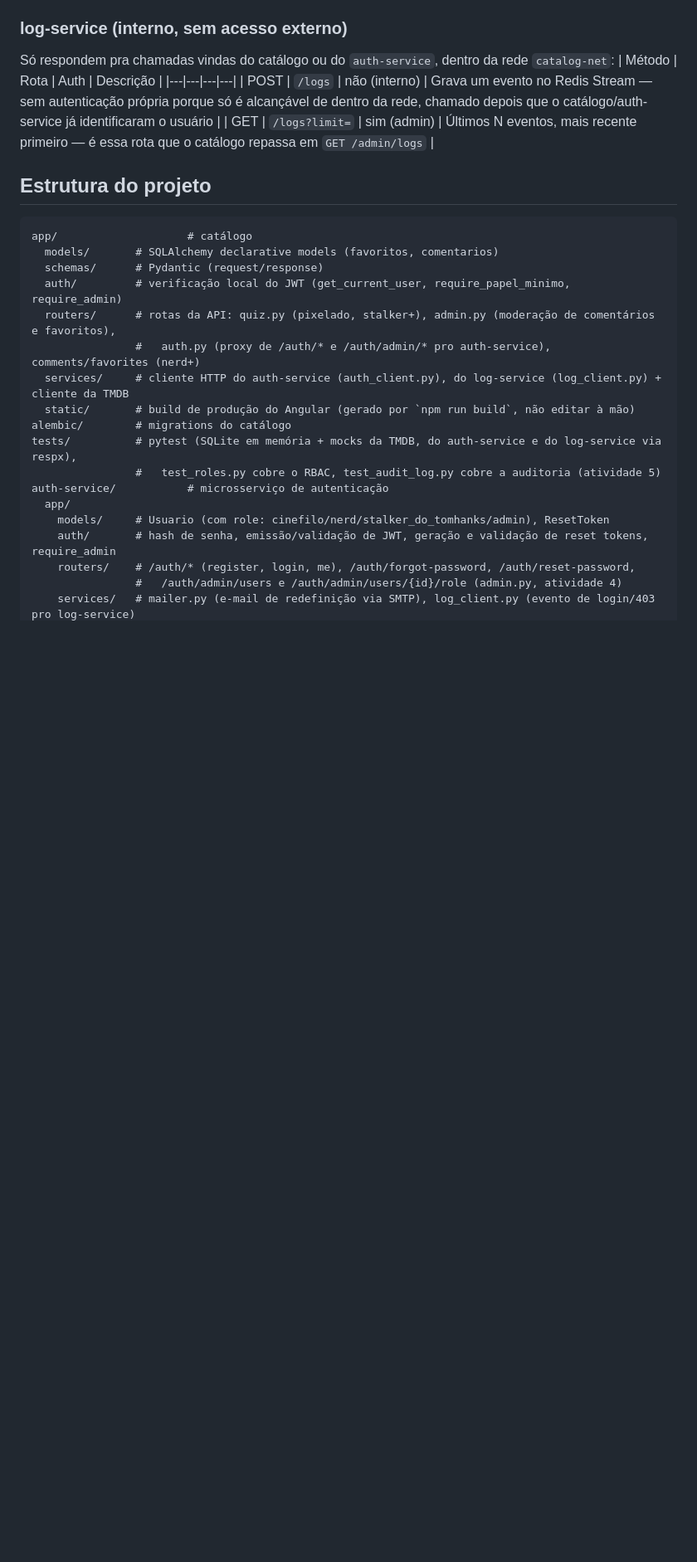
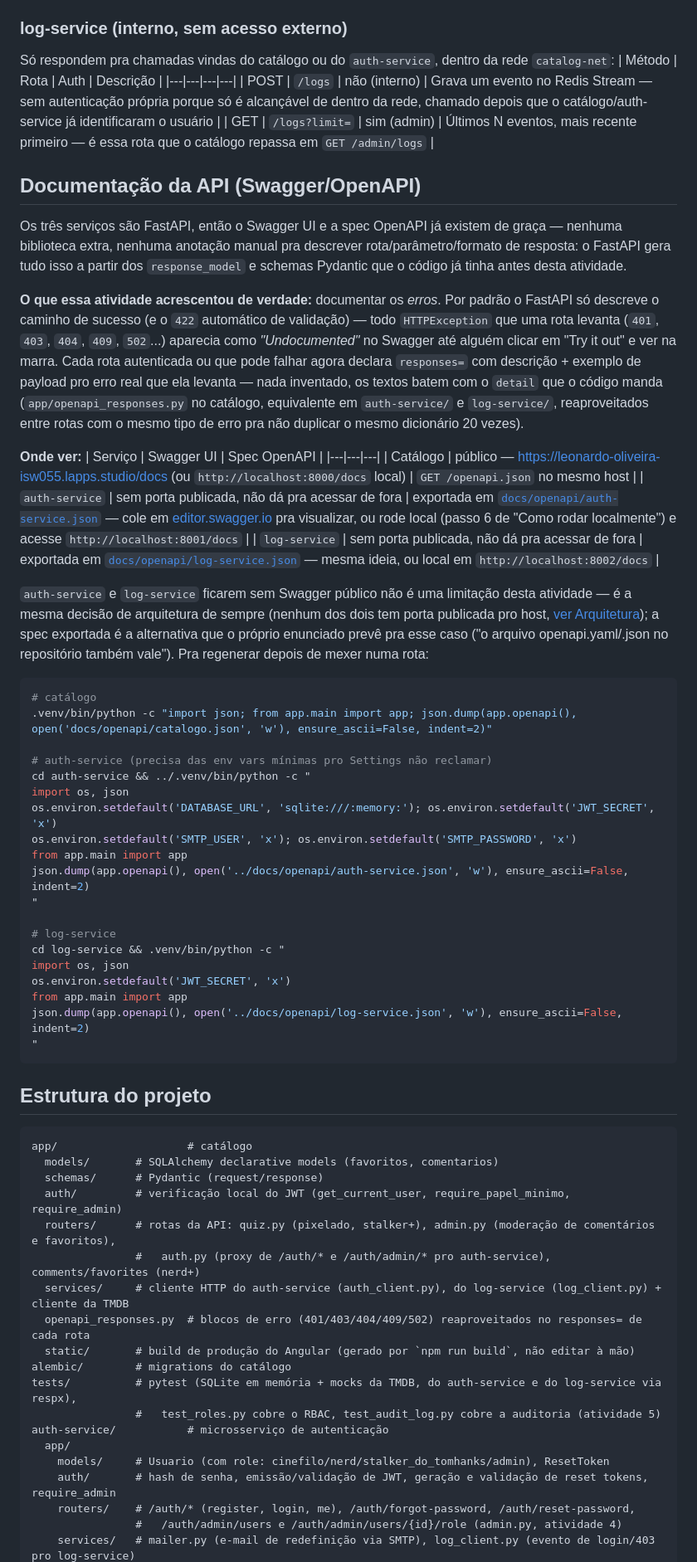
Before and after one commit to leonardoricci-tsi/api_filme_, a Markdown page: README.md, the part around one of its changes. Shown at 83% size. Drawn GitHub-style; blank space fills up the shorter version.

````diff
--- a/README.md
+++ b/README.md
@@ -266,6 +266,42 @@ Só respondem pra chamadas vindas do catálogo ou do `auth-service`, dentro da r
 | POST | `/logs` | não (interno) | Grava um evento no Redis Stream — sem autenticação própria porque só é alcançável de dentro da rede, chamado depois que o catálogo/auth-service já identificaram o usuário |
 | GET | `/logs?limit=` | sim (admin) | Últimos N eventos, mais recente primeiro — é essa rota que o catálogo repassa em `GET /admin/logs` |
 
+## Documentação da API (Swagger/OpenAPI)
+
+Os três serviços são FastAPI, então o Swagger UI e a spec OpenAPI já existem de graça — nenhuma biblioteca extra, nenhuma anotação manual pra descrever rota/parâmetro/formato de resposta: o FastAPI gera tudo isso a partir dos `response_model` e schemas Pydantic que o código já tinha antes desta atividade.
+
+**O que essa atividade acrescentou de verdade:** documentar os *erros*. Por padrão o FastAPI só descreve o caminho de sucesso (e o `422` automático de validação) — todo `HTTPException` que uma rota levanta (`401`, `403`, `404`, `409`, `502`...) aparecia como *"Undocumented"* no Swagger até alguém clicar em "Try it out" e ver na marra. Cada rota autenticada ou que pode falhar agora declara `responses=` com descrição + exemplo de payload pro erro real que ela levanta — nada inventado, os textos batem com o `detail` que o código manda (`app/openapi_responses.py` no catálogo, equivalente em `auth-service/` e `log-service/`, reaproveitados entre rotas com o mesmo tipo de erro pra não duplicar o mesmo dicionário 20 vezes).
+
+**Onde ver:**
+| Serviço | Swagger UI | Spec OpenAPI |
+|---|---|---|
+| Catálogo | público — https://leonardo-oliveira-isw055.lapps.studio/docs (ou `http://localhost:8000/docs` local) | `GET /openapi.json` no mesmo host |
+| `auth-service` | sem porta publicada, não dá pra acessar de fora | exportada em [`docs/openapi/auth-service.json`](docs/openapi/auth-service.json) — cole em [editor.swagger.io](https://editor.swagger.io) pra visualizar, ou rode local (passo 6 de "Como rodar localmente") e acesse `http://localhost:8001/docs` |
+| `log-service` | sem porta publicada, não dá pra acessar de fora | exportada em [`docs/openapi/log-service.json`](docs/openapi/log-service.json) — mesma ideia, ou local em `http://localhost:8002/docs` |
+
+`auth-service` e `log-service` ficarem sem Swagger público não é uma limitação desta atividade — é a mesma decisão de arquitetura de sempre (nenhum dos dois tem porta publicada pro host, [ver Arquitetura](#arquitetura)); a spec exportada é a alternativa que o próprio enunciado prevê pra esse caso ("o arquivo openapi.yaml/.json no repositório também vale"). Pra regenerar depois de mexer numa rota:
+```bash
+# catálogo
+.venv/bin/python -c "import json; from app.main import app; json.dump(app.openapi(), open('docs/openapi/catalogo.json', 'w'), ensure_ascii=False, indent=2)"
+
+# auth-service (precisa das env vars mínimas pro Settings não reclamar)
+cd auth-service && ../.venv/bin/python -c "
+import os, json
+os.environ.setdefault('DATABASE_URL', 'sqlite:///:memory:'); os.environ.setdefault('JWT_SECRET', 'x')
+os.environ.setdefault('SMTP_USER', 'x'); os.environ.setdefault('SMTP_PASSWORD', 'x')
+from app.main import app
+json.dump(app.openapi(), open('../docs/openapi/auth-service.json', 'w'), ensure_ascii=False, indent=2)
+"
+
+# log-service
+cd log-service && .venv/bin/python -c "
+import os, json
+os.environ.setdefault('JWT_SECRET', 'x')
+from app.main import app
+json.dump(app.openapi(), open('../docs/openapi/log-service.json', 'w'), ensure_ascii=False, indent=2)
+"
+```
+
 ## Estrutura do projeto
 ```
 app/                    # catálogo
@@ -275,6 +311,7 @@ app/                    # catálogo
   routers/      # rotas da API: quiz.py (pixelado, stalker+), admin.py (moderação de comentários e favoritos),
                 #   auth.py (proxy de /auth/* e /auth/admin/* pro auth-service), comments/favorites (nerd+)
   services/     # cliente HTTP do auth-service (auth_client.py), do log-service (log_client.py) + cliente da TMDB
+  openapi_responses.py  # blocos de erro (401/403/404/409/502) reaproveitados no responses= de cada rota
   static/       # build de produção do Angular (gerado por `npm run build`, não editar à mão)
 alembic/        # migrations do catálogo
 tests/          # pytest (SQLite em memória + mocks da TMDB, do auth-service e do log-service via respx),
````
Also changed, not shown: other parts of README.md (+17 -0 lines), docs/evidencias/swagger-erros-documentados.png (added), docs/evidencias/swagger-try-it-out.png (added), 14 other files.
